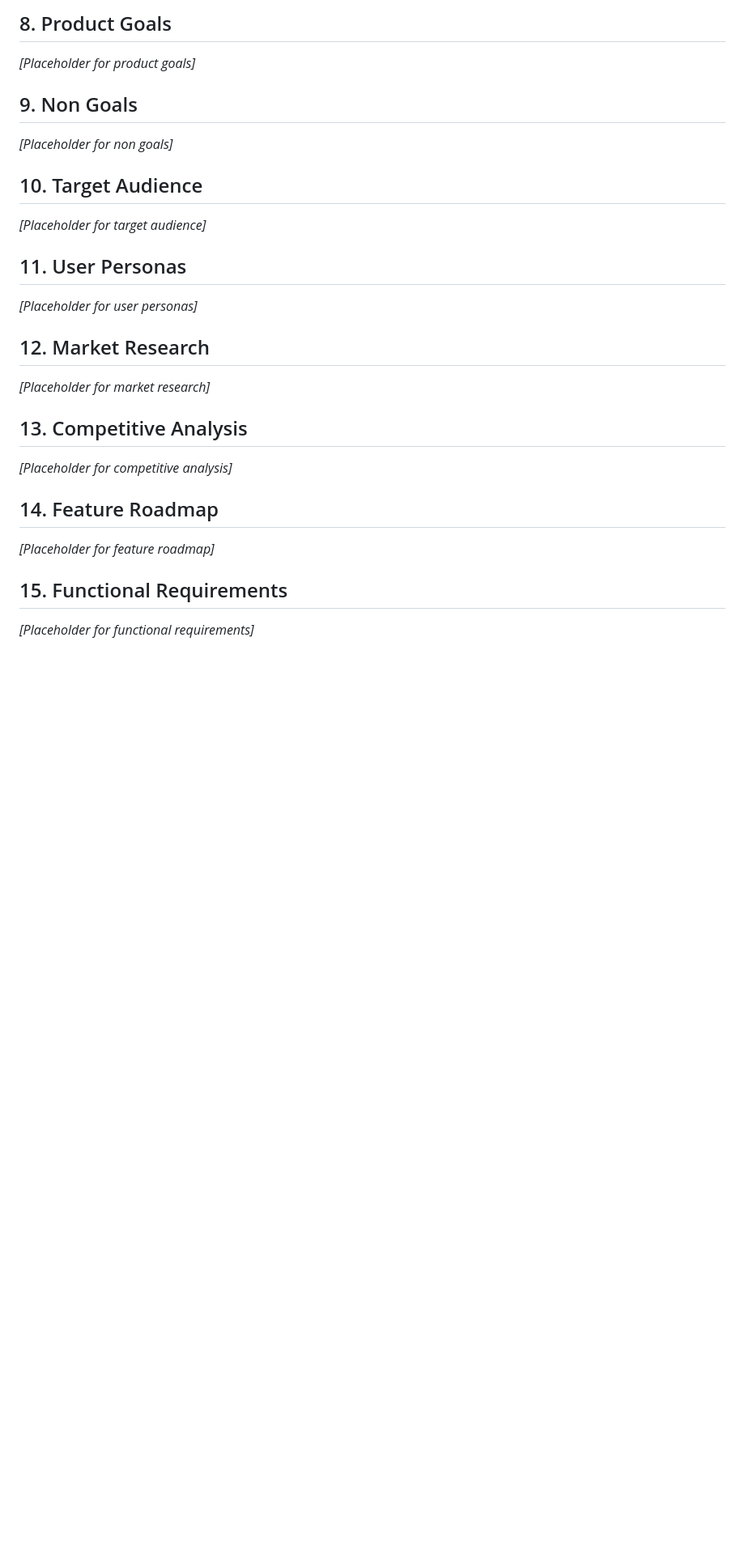
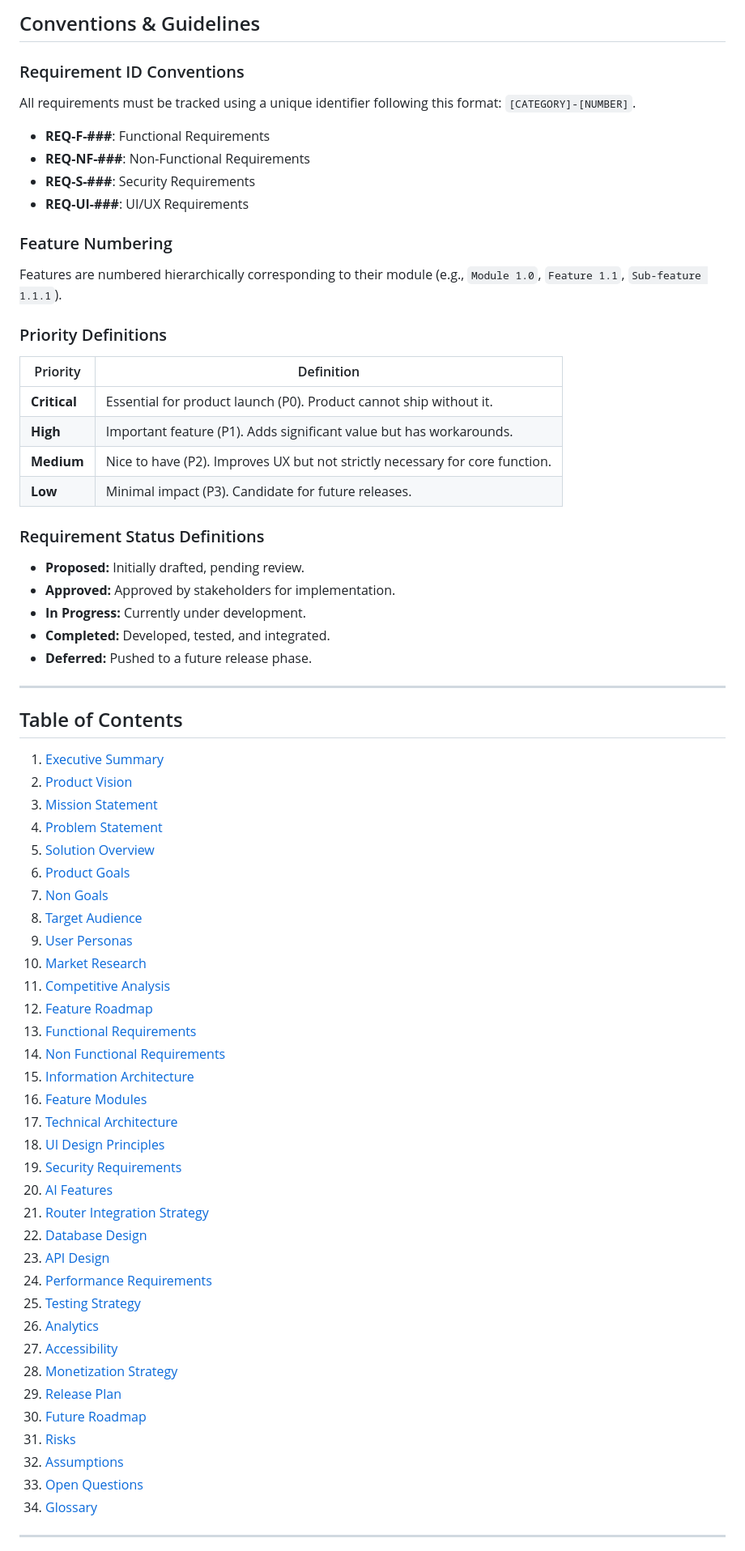
Before and after one commit to Findit7/wifipulse-, a Markdown page: docs/MASTER_PRD_V1.md, the part around one of its changes. Shown at 81% size. Drawn GitHub-style; blank space fills up the shorter version.

```diff
--- a/docs/MASTER_PRD_V1.md
+++ b/docs/MASTER_PRD_V1.md
@@ -63,25 +42,68 @@
 
-## 8. Product Goals
-*[Placeholder for product goals]*
+## Conventions & Guidelines
 
-## 9. Non Goals
-*[Placeholder for non goals]*
+### Requirement ID Conventions
+All requirements must be tracked using a unique identifier following this format: `[CATEGORY]-[NUMBER]`.
+- **REQ-F-###**: Functional Requirements
+- **REQ-NF-###**: Non-Functional Requirements
+- **REQ-S-###**: Security Requirements
+- **REQ-UI-###**: UI/UX Requirements
 
-## 10. Target Audience
-*[Placeholder for target audience]*
+### Feature Numbering
+Features are numbered hierarchically corresponding to their module (e.g., `Module 1.0`, `Feature 1.1`, `Sub-feature 1.1.1`).
 
-## 11. User Personas
-*[Placeholder for user personas]*
+### Priority Definitions
+| Priority | Definition |
+|----------|------------|
+| **Critical** | Essential for product launch (P0). Product cannot ship without it. |
+| **High** | Important feature (P1). Adds significant value but has workarounds. |
+| **Medium** | Nice to have (P2). Improves UX but not strictly necessary for core function. |
+| **Low** | Minimal impact (P3). Candidate for future releases. |
 
-## 12. Market Research
-*[Placeholder for market research]*
+### Requirement Status Definitions
+- **Proposed:** Initially drafted, pending review.
+- **Approved:** Approved by stakeholders for implementation.
+- **In Progress:** Currently under development.
+- **Completed:** Developed, tested, and integrated.
+- **Deferred:** Pushed to a future release phase.
 
-## 13. Competitive Analysis
-*[Placeholder for competitive analysis]*
+---
 
-## 14. Feature Roadmap
-*[Placeholder for feature roadmap]*
+## Table of Contents
+1. [Executive Summary](#1-executive-summary)
+2. [Product Vision](#2-product-vision)
+3. [Mission Statement](#3-mission-statement)
+4. [Problem Statement](#4-problem-statement)
+5. [Solution Overview](#5-solution-overview)
+6. [Product Goals](#6-product-goals)
+7. [Non Goals](#7-non-goals)
+8. [Target Audience](#8-target-audience)
+9. [User Personas](#9-user-personas)
+10. [Market Research](#10-market-research)
+11. [Competitive Analysis](#11-competitive-analysis)
+12. [Feature Roadmap](#12-feature-roadmap)
+13. [Functional Requirements](#13-functional-requirements)
+14. [Non Functional Requirements](#14-non-functional-requirements)
+15. [Information Architecture](#15-information-architecture)
+16. [Feature Modules](#16-feature-modules)
+17. [Technical Architecture](#17-technical-architecture)
+18. [UI Design Principles](#18-ui-design-principles)
+19. [Security Requirements](#19-security-requirements)
+20. [AI Features](#20-ai-features)
+21. [Router Integration Strategy](#21-router-integration-strategy)
+22. [Database Design](#22-database-design)
+23. [API Design](#23-api-design)
+24. [Performance Requirements](#24-performance-requirements)
+25. [Testing Strategy](#25-testing-strategy)
+26. [Analytics](#26-analytics)
+27. [Accessibility](#27-accessibility)
+28. [Monetization Strategy](#28-monetization-strategy)
+29. [Release Plan](#29-release-plan)
+30. [Future Roadmap](#30-future-roadmap)
+31. [Risks](#31-risks)
+32. [Assumptions](#32-assumptions)
+33. [Open Questions](#33-open-questions)
+34. [Glossary](#34-glossary)
 
-## 15. Functional Requirements
-*[Placeholder for functional requirements]*
+---
 
```
Also changed, not shown: other parts of docs/MASTER_PRD_V1.md (+112 -94 lines).
